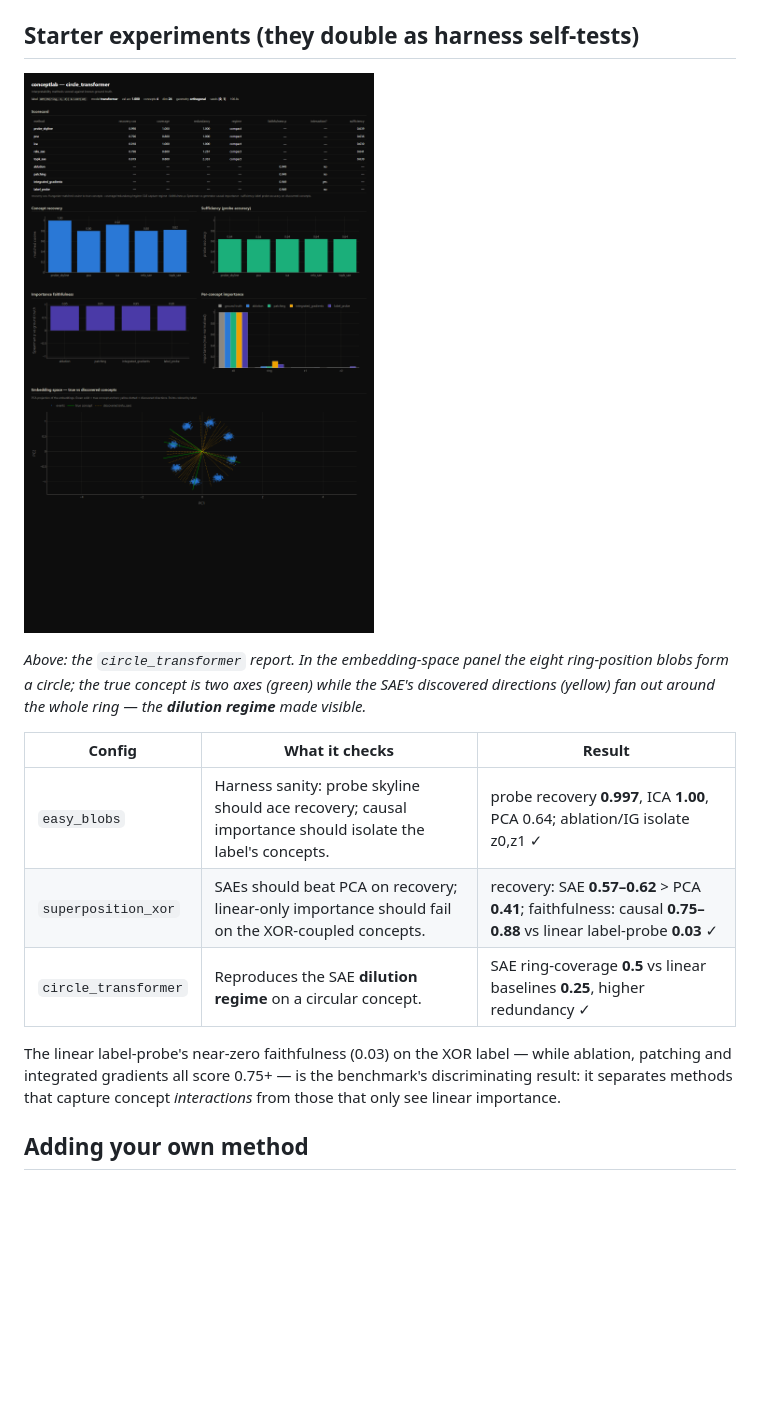
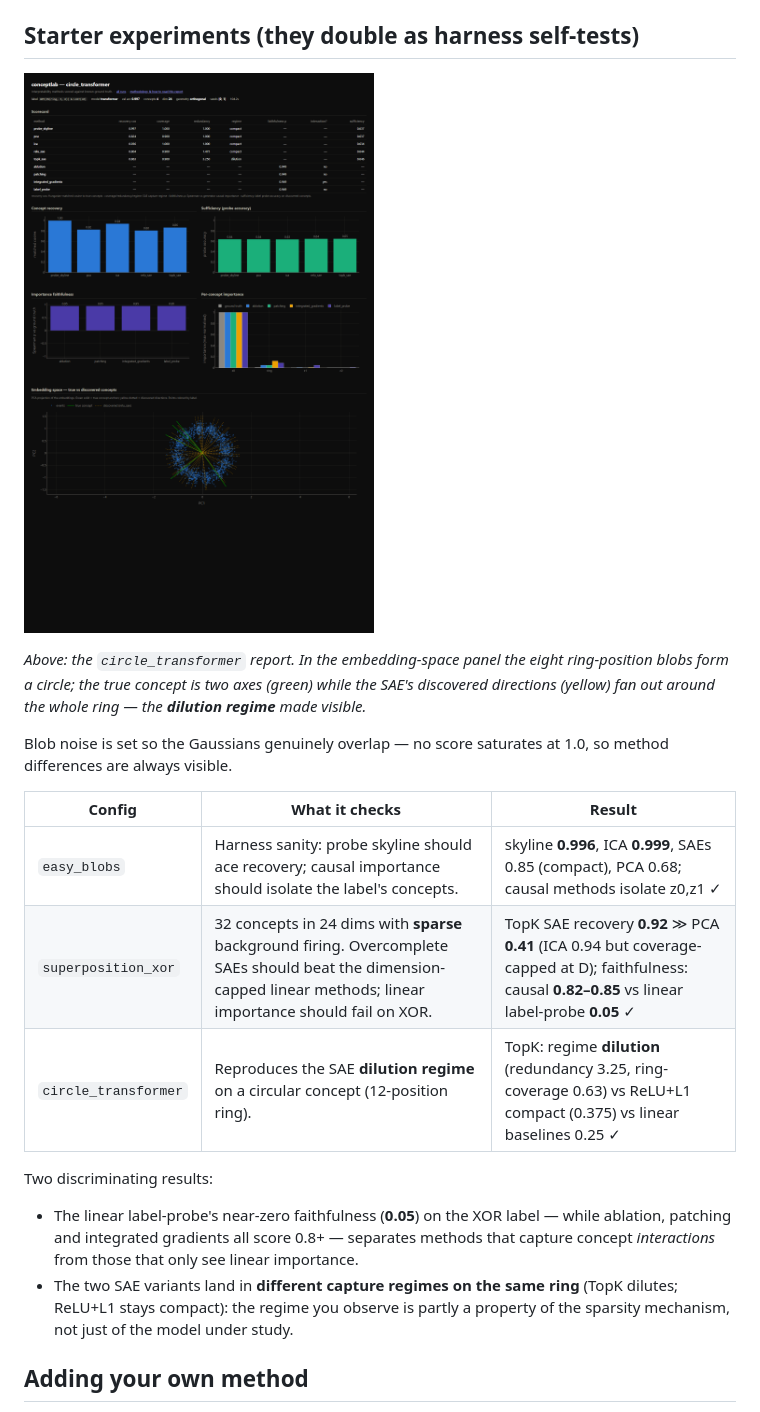
Before and after one commit to juliarozanova/conceptlab, a Markdown page: README.md, the part around the change. GitHub-like rendering; pictures changed too: docs/preview.png; blank space fills up the shorter version.

```diff
--- a/README.md
+++ b/README.md
@@ -60,16 +60,22 @@ ring-position blobs form a circle; the true concept is two axes (green) while th
 SAE's discovered directions (yellow) fan out around the whole ring — the
 **dilution regime** made visible.*
 
+Blob noise is set so the Gaussians genuinely overlap — no score saturates at 1.0,
+so method differences are always visible.
+
 | Config | What it checks | Result |
 |---|---|---|
-| `easy_blobs` | Harness sanity: probe skyline should ace recovery; causal importance should isolate the label's concepts. | probe recovery **0.997**, ICA **1.00**, PCA 0.64; ablation/IG isolate z0,z1 ✓ |
-| `superposition_xor` | SAEs should beat PCA on recovery; linear-only importance should fail on the XOR-coupled concepts. | recovery: SAE **0.57–0.62** > PCA **0.41**; faithfulness: causal **0.75–0.88** vs linear label-probe **0.03** ✓ |
-| `circle_transformer` | Reproduces the SAE **dilution regime** on a circular concept. | SAE ring-coverage **0.5** vs linear baselines **0.25**, higher redundancy ✓ |
+| `easy_blobs` | Harness sanity: probe skyline should ace recovery; causal importance should isolate the label's concepts. | skyline **0.996**, ICA **0.999**, SAEs 0.85 (compact), PCA 0.68; causal methods isolate z0,z1 ✓ |
+| `superposition_xor` | 32 concepts in 24 dims with **sparse** background firing. Overcomplete SAEs should beat the dimension-capped linear methods; linear importance should fail on XOR. | TopK SAE recovery **0.92** ≫ PCA **0.41** (ICA 0.94 but coverage-capped at D); faithfulness: causal **0.82–0.85** vs linear label-probe **0.05** ✓ |
+| `circle_transformer` | Reproduces the SAE **dilution regime** on a circular concept (12-position ring). | TopK: regime **dilution** (redundancy 3.25, ring-coverage 0.63) vs ReLU+L1 compact (0.375) vs linear baselines 0.25 ✓ |
 
-The linear label-probe's near-zero faithfulness (0.03) on the XOR label — while
-ablation, patching and integrated gradients all score 0.75+ — is the benchmark's
-discriminating result: it separates methods that capture concept *interactions*
-from those that only see linear importance.
+Two discriminating results:
+- The linear label-probe's near-zero faithfulness (**0.05**) on the XOR label — while
+  ablation, patching and integrated gradients all score 0.8+ — separates methods that
+  capture concept *interactions* from those that only see linear importance.
+- The two SAE variants land in **different capture regimes on the same ring**
+  (TopK dilutes; ReLU+L1 stays compact): the regime you observe is partly a property
+  of the sparsity mechanism, not just of the model under study.
 
 ## Adding your own method
 
```
Also changed, not shown: 12 other files.
